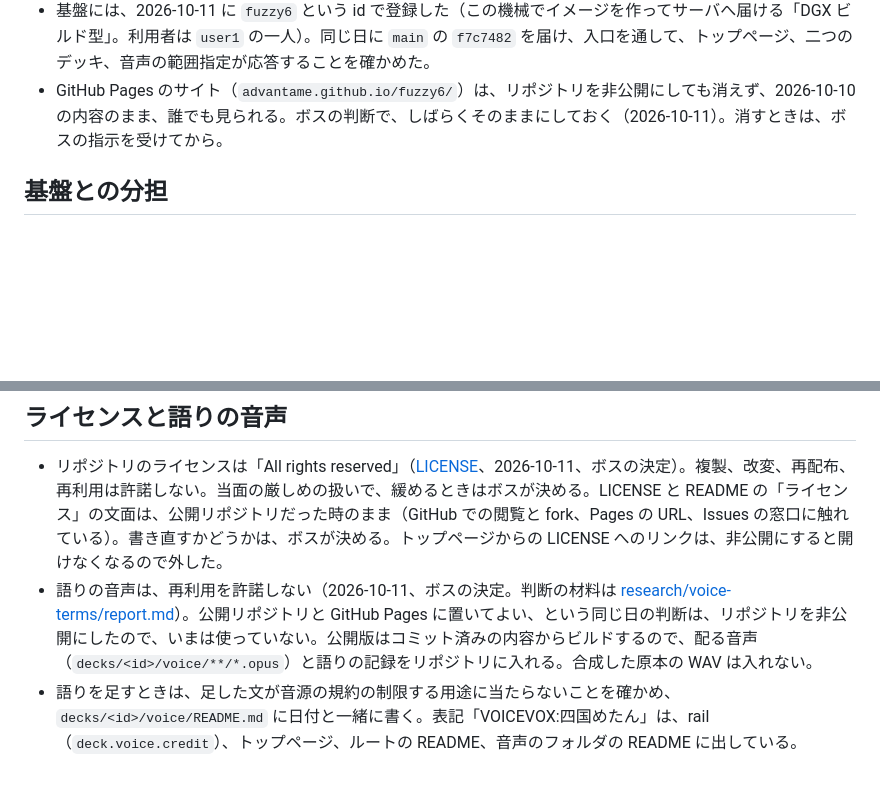
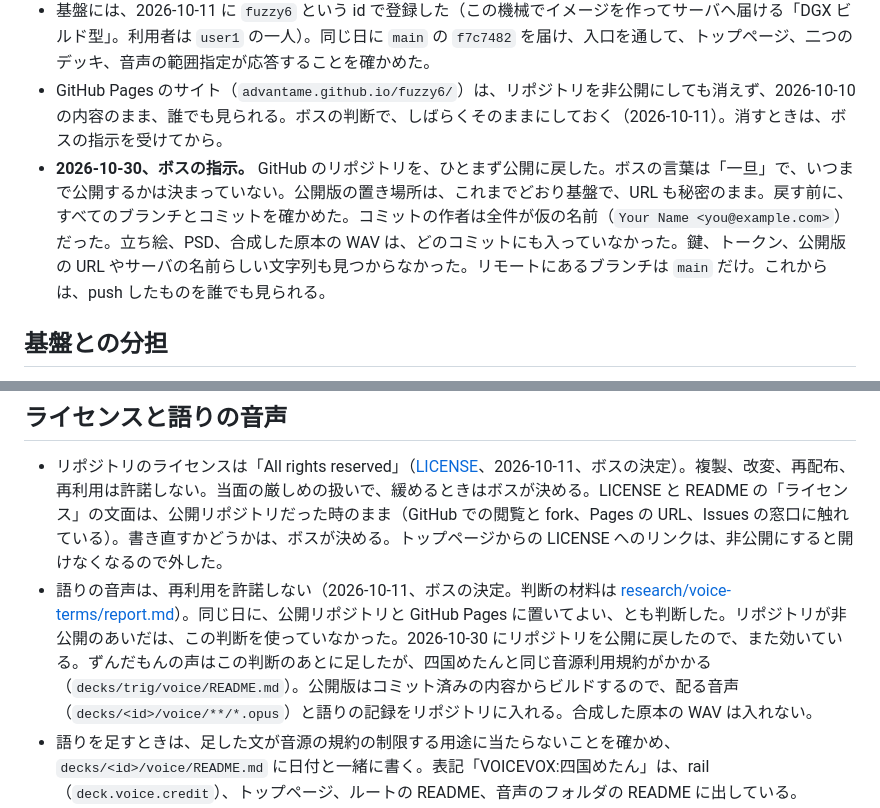
Before and after one commit to advantame/fuzzy6, a Markdown page: docs/publishing.md, 2 parts joined by grey strips. Rendered like a GitHub page; blank space fills up the shorter version.

Commit message:
Record making the GitHub repository public again
Co-Authored-By: Claude Opus 5.5 <noreply@anthropic.com>

```diff
--- a/docs/publishing.md
+++ b/docs/publishing.md
@@ -9,6 +9,7 @@
 - **2026-10-11、ボスの決定。** GitHub のリポジトリ `advantame/fuzzy6` を非公開にし、見せる場所を、GitHub Pages からボスの限定公開アプリ基盤に移す。基盤は、秘密の URL を知っている人にだけアプリを見せる。基盤のリポジトリは、この機械の `~/projects/fuzzy2` にある。
 - 基盤には、2026-10-11 に `fuzzy6` という id で登録した（この機械でイメージを作ってサーバへ届ける「DGX ビルド型」。利用者は `user1` の一人）。同じ日に `main` の `f7c7482` を届け、入口を通して、トップページ、二つのデッキ、音声の範囲指定が応答することを確かめた。
 - GitHub Pages のサイト（`advantame.github.io/fuzzy6/`）は、リポジトリを非公開にしても消えず、2026-10-10 の内容のまま、誰でも見られる。ボスの判断で、しばらくそのままにしておく（2026-10-11）。消すときは、ボスの指示を受けてから。
+- **2026-10-30、ボスの指示。** GitHub のリポジトリを、ひとまず公開に戻した。ボスの言葉は「一旦」で、いつまで公開するかは決まっていない。公開版の置き場所は、これまでどおり基盤で、URL も秘密のまま。戻す前に、すべてのブランチとコミットを確かめた。コミットの作者は全件が仮の名前（`Your Name <you@example.com>`）だった。立ち絵、PSD、合成した原本の WAV は、どのコミットにも入っていなかった。鍵、トークン、公開版の URL やサーバの名前らしい文字列も見つからなかった。リモートにあるブランチは `main` だけ。これからは、push したものを誰でも見られる。
 
 ## 基盤との分担
 
@@ -70,6 +71,6 @@
 ## ライセンスと語りの音声
 
 - リポジトリのライセンスは「All rights reserved」（[LICENSE](../LICENSE)、2026-10-11、ボスの決定）。複製、改変、再配布、再利用は許諾しない。当面の厳しめの扱いで、緩めるときはボスが決める。LICENSE と README の「ライセンス」の文面は、公開リポジトリだった時のまま（GitHub での閲覧と fork、Pages の URL、Issues の窓口に触れている）。書き直すかどうかは、ボスが決める。トップページからの LICENSE へのリンクは、非公開にすると開けなくなるので外した。
-- 語りの音声は、再利用を許諾しない（2026-10-11、ボスの決定。判断の材料は [research/voice-terms/report.md](../research/voice-terms/report.md)）。公開リポジトリと GitHub Pages に置いてよい、という同じ日の判断は、リポジトリを非公開にしたので、いまは使っていない。公開版はコミット済みの内容からビルドするので、配る音声（`decks/<id>/voice/**/*.opus`）と語りの記録をリポジトリに入れる。合成した原本の WAV は入れない。
+- 語りの音声は、再利用を許諾しない（2026-10-11、ボスの決定。判断の材料は [research/voice-terms/report.md](../research/voice-terms/report.md)）。同じ日に、公開リポジトリと GitHub Pages に置いてよい、とも判断した。リポジトリが非公開のあいだは、この判断を使っていなかった。2026-10-30 にリポジトリを公開に戻したので、また効いている。ずんだもんの声はこの判断のあとに足したが、四国めたんと同じ音源利用規約がかかる（`decks/trig/voice/README.md`）。公開版はコミット済みの内容からビルドするので、配る音声（`decks/<id>/voice/**/*.opus`）と語りの記録をリポジトリに入れる。合成した原本の WAV は入れない。
 - 語りを足すときは、足した文が音源の規約の制限する用途に当たらないことを確かめ、`decks/<id>/voice/README.md` に日付と一緒に書く。表記「VOICEVOX:四国めたん」は、rail（`deck.voice.credit`）、トップページ、ルートの README、音声のフォルダの README に出している。
 - 2026-10-14、ボスの指示で、規約が禁じる用途の要約を AGENTS.md に置き、語りを足すたびに規約のページを読み直すことはやめた。ボスの見立ては、ふつうの解説の文はどれにも当たらず、気にかけるのは会社や製品への応援や非難くらい、というもの。
```
Also changed, not shown: AGENTS.md (+1 -1 lines).
